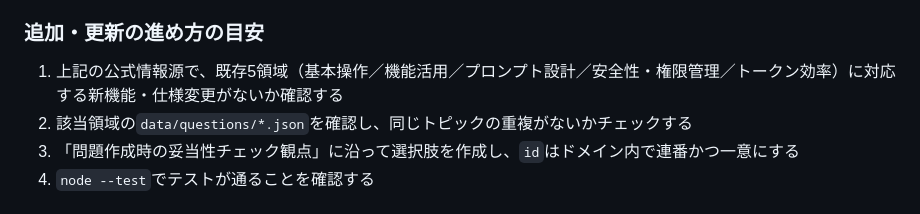
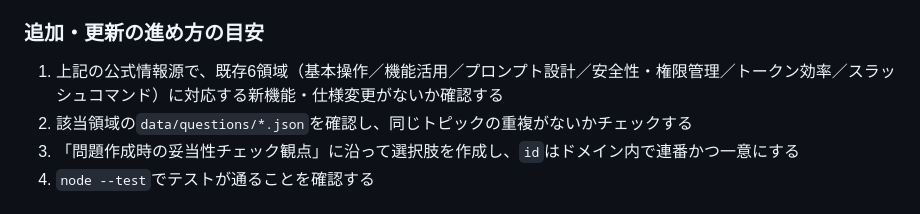
Before and after one commit to dtakamiya/cc-study, a Markdown page: README.md, the part around the change. Rendered like a GitHub page.

Commit message:
docs: README.mdの追加・更新手順内に残っていた5領域の言及を6領域に修正
Co-Authored-By: Claude Sonnet 5 <noreply@anthropic.com>

```diff
--- a/README.md
+++ b/README.md
@@ -125,7 +125,7 @@ Claude Codeは頻繁に機能追加・仕様変更が行われるため、既存
 
 ### 追加・更新の進め方の目安
 
-1. 上記の公式情報源で、既存5領域（基本操作／機能活用／プロンプト設計／安全性・権限管理／トークン効率）に対応する新機能・仕様変更がないか確認する
+1. 上記の公式情報源で、既存6領域（基本操作／機能活用／プロンプト設計／安全性・権限管理／トークン効率／スラッシュコマンド）に対応する新機能・仕様変更がないか確認する
 2. 該当領域の`data/questions/*.json`を確認し、同じトピックの重複がないかチェックする
 3. 「問題作成時の妥当性チェック観点」に沿って選択肢を作成し、`id`はドメイン内で連番かつ一意にする
 4. `node --test`でテストが通ることを確認する
```
